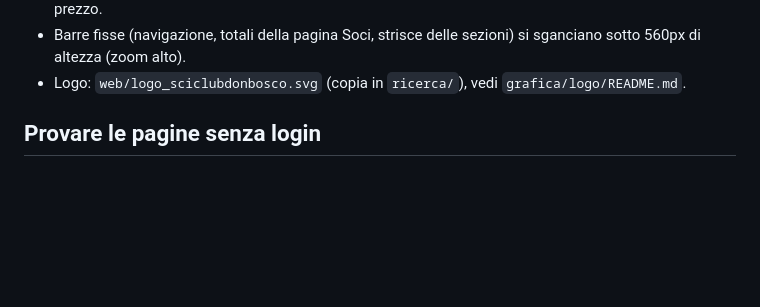
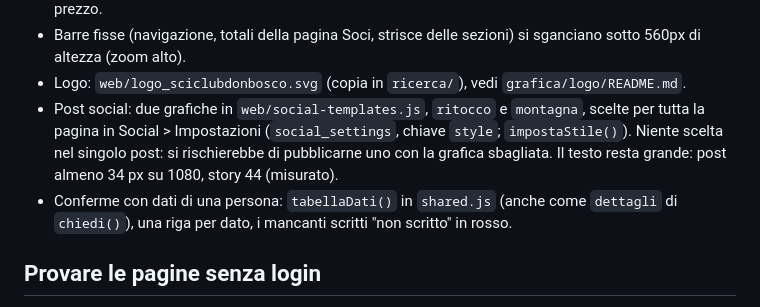
Before and after one commit to Darkglassd3v/sciclub-donbosco, a Markdown page: docs/SVILUPPO.md, the part around the change. Drawn GitHub-style; blank space fills up the shorter version.

Commit message:
docs: due grafiche social e conferme con la tabellina

```diff
--- a/docs/SVILUPPO.md
+++ b/docs/SVILUPPO.md
@@ -96,6 +96,12 @@ La versione online si vede in Gestione > Amministrazione (`web/versione.json`).
 - Barre fisse (navigazione, totali della pagina Soci, strisce delle sezioni) si sganciano sotto
   560px di altezza (zoom alto).
 - Logo: `web/logo_sciclubdonbosco.svg` (copia in `ricerca/`), vedi `grafica/logo/README.md`.
+- Post social: due grafiche in `web/social-templates.js`, `ritocco` e `montagna`, scelte per tutta
+  la pagina in Social > Impostazioni (`social_settings`, chiave `style`; `impostaStile()`). Niente
+  scelta nel singolo post: si rischierebbe di pubblicarne uno con la grafica sbagliata. Il testo
+  resta grande: post almeno 34 px su 1080, story 44 (misurato).
+- Conferme con dati di una persona: `tabellaDati()` in `shared.js` (anche come `dettagli` di
+  `chiedi()`), una riga per dato, i mancanti scritti "non scritto" in rosso.
 
 ## Provare le pagine senza login
 
```
Also changed, not shown: TODO.md (+5 -0 lines).
